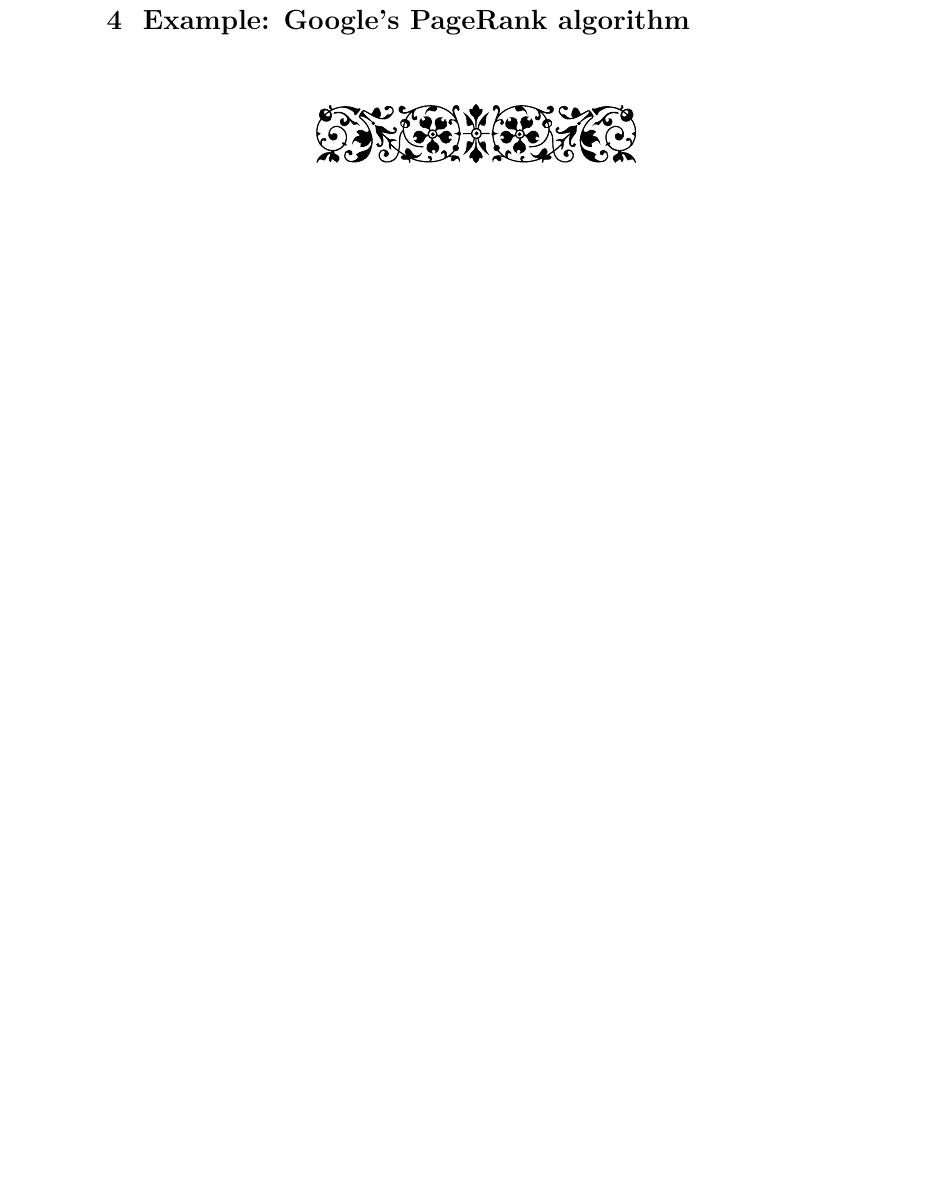
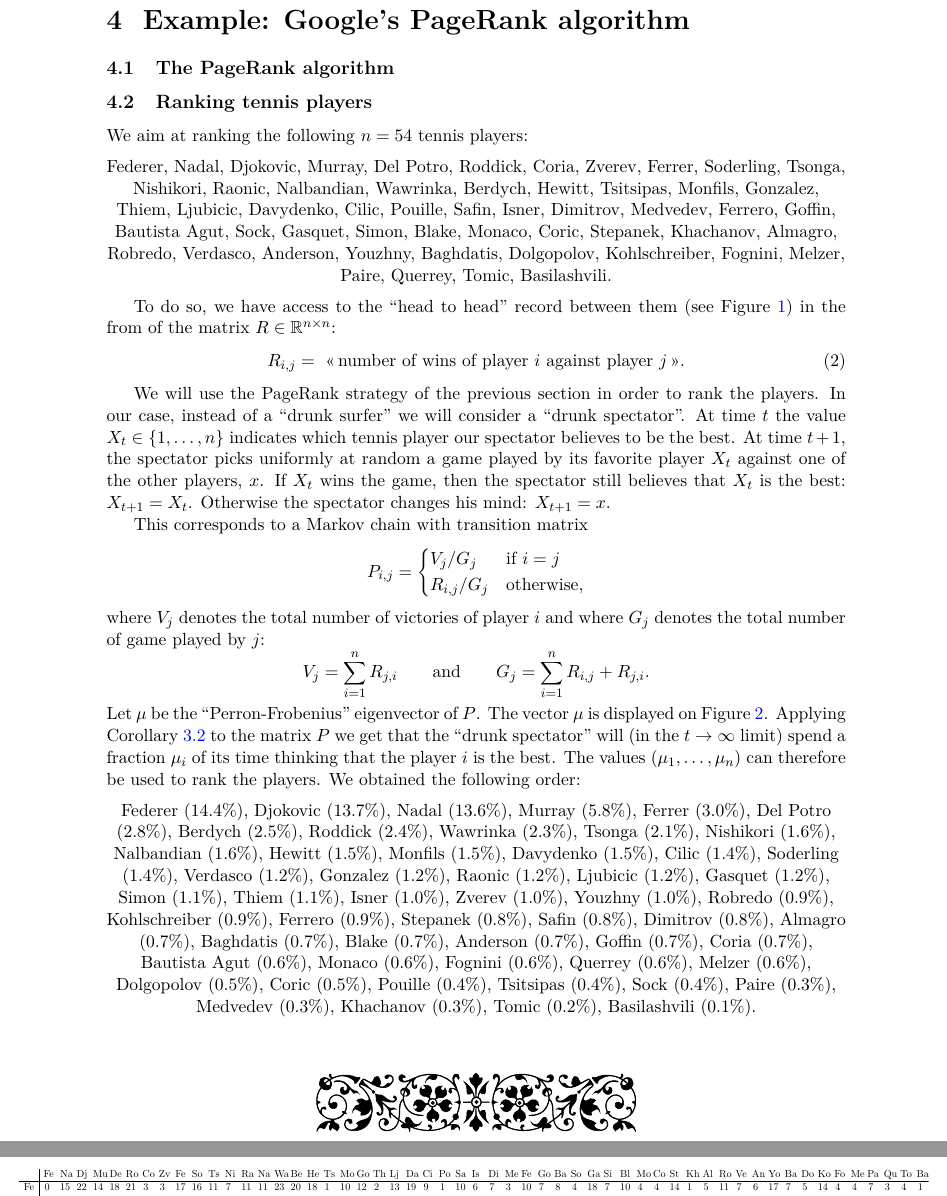
Before and after one commit to leomiolane/linalg-for-ds, a LaTeX document (lecture_06/lecture_06.tex): part of page 5 of 5 before the commit and two parts of pages 5 and 6 of 7 after it, the two joined at a grey line, cut so that both start at the same text, the shorter picture padded with empty space. Compiled offline with pdfLaTeX.

Commit message:
tennis pagerank

```diff
--- a/lecture_06/lecture_06.tex
+++ b/lecture_06/lecture_06.tex
@@ -239,3 +239,90 @@ Since this holds for all $\ell \leq k-1$ we obtain that $P^T x \xrightarrow[T \t
 
 \section{Example: Google's PageRank algorithm}
 
+\subsection{The PageRank algorithm}
+
+\subsection{Ranking tennis players}
+We aim at ranking the following $n=54$ tennis players:
+\begin{center}
+Federer, Nadal, Djokovic, Murray, Del Potro, Roddick, Coria, Zverev, Ferrer, Soderling, Tsonga, Nishikori, Raonic, Nalbandian, Wawrinka, Berdych, Hewitt, Tsitsipas, Monfils, Gonzalez, Thiem, Ljubicic, Davydenko, Cilic, Pouille, Safin, Isner, Dimitrov, Medvedev, Ferrero, Goffin, Bautista Agut, Sock, Gasquet, Simon, Blake, Monaco, Coric, Stepanek, Khachanov, Almagro, Robredo, Verdasco, Anderson, Youzhny, Baghdatis, Dolgopolov, Kohlschreiber, Fognini, Melzer, Paire, Querrey, Tomic, Basilashvili.
+\end{center}
+
+To do so, we have access to the ``head to head'' record between them (see Figure \ref{fig:confrontations}) in the from of the matrix $R \in \R^{n \times n}$:
+\begin{equation}\label{eq:def_R}
+R_{i,j} = \ \text{<<\,number of wins of player $i$ against player $j$\,>>}.
+\end{equation}
+
+We will use the PageRank strategy of the previous section in order to rank the players. In our case, instead of a ``drunk surfer'' we will consider a ``drunk spectator''.
+At time $t$ the value $X_t \in \{1, \dots, n\}$ indicates which tennis player our spectator believes to be the best. At time $t+1$, the spectator picks uniformly at random a game played by its favorite player $X_t$ against one of the other players, $x$.
+If $X_t$ wins the game, then the spectator still believes that $X_t$ is the best: $X_{t+1} = X_t$. Otherwise the spectator changes his mind: $X_{t+1} = x$.
+
+This corresponds to a Markov chain with transition matrix
+$$
+P_{i,j} =
+\begin{cases}
+	V_j/G_j & \text{if} \ i = j \\
+	R_{i,j}/G_j & \text{otherwise,}
+\end{cases}
+$$
+where $V_j$ denotes the total number of victories of player $i$ and where $G_j$ denotes the total number of game played by $j$:
+$$
+V_{j} = \sum_{i=1}^n R_{j,i} \qquad \text{and} \qquad G_j = \sum_{i=1}^n R_{i,j} + R_{j,i}.
+$$
+Let $\mu$ be the ``Perron-Frobenius'' eigenvector of $P$. The vector $\mu$ is displayed on Figure \ref{fig:ranking}.
+Applying Corollary \ref{cor:perron} to the matrix $P$ we get that the ``drunk spectator'' will (in the $t \to \infty$ limit) spend a fraction $\mu_i$ of its time thinking that the player $i$ is the best. The values $(\mu_1, \dots, \mu_n)$ can therefore be used to rank the players. We obtained the following order:
+\begin{center}
+Federer (14.4\%),
+Djokovic (13.7\%),
+Nadal (13.6\%),
+Murray (5.8\%),
+Ferrer (3.0\%),
+Del Potro (2.8\%),
+Berdych (2.5\%),
+Roddick (2.4\%),
+Wawrinka (2.3\%),
+Tsonga (2.1\%),
+Nishikori (1.6\%),
+Nalbandian (1.6\%),
+Hewitt (1.5\%),
+Monfils (1.5\%),
+Davydenko (1.5\%),
+Cilic (1.4\%),
+Soderling (1.4\%),
+Verdasco (1.2\%),
+Gonzalez (1.2\%),
+Raonic (1.2\%),
+Ljubicic (1.2\%),
+Gasquet (1.2\%),
+Simon (1.1\%),
+Thiem (1.1\%),
+Isner (1.0\%),
+Zverev (1.0\%),
+Youzhny (1.0\%),
+Robredo (0.9\%),
+Kohlschreiber (0.9\%),
+Ferrero (0.9\%),
+Stepanek (0.8\%),
+Safin (0.8\%),
+Dimitrov (0.8\%),
+Almagro (0.7\%),
+Baghdatis (0.7\%),
+Blake (0.7\%),
+Anderson (0.7\%),
+Goffin (0.7\%),
+Coria (0.7\%),
+Bautista Agut (0.6\%),
+Monaco (0.6\%),
+Fognini (0.6\%),
+Querrey (0.6\%),
+Melzer (0.6\%),
+Dolgopolov (0.5\%),
+Coric (0.5\%),
+Pouille (0.4\%),
+Tsitsipas (0.4\%),
+Sock (0.4\%),
+Paire (0.3\%),
+Medvedev (0.3\%),
+Khachanov (0.3\%),
+Tomic (0.2\%),
+Basilashvili (0.1\%).
+\end{center}
@@ -242,3 +343,6 @@ Since this holds for all $\ell \leq k-1$ we obtain that $P^T x \xrightarrow[T \t
+	\label{fig:ranking}
+\end{figure}
+
 
 \vspace{1cm}
 \centerline{\pgfornament[width=7cm]{71}}
```
Also changed, not shown: lecture_06/confrontations.tex (added, +69 -0 lines), lecture_06/pagerank_tennis.tex (added, +21 -0 lines), lecture_06/confrontations.pdf (added), lecture_06/lecture_06.pdf, lecture_06/pagerank_tennis.pdf (added), lecture_06/pg_tennis.pdf (added), lecture_06/st_tennis.pdf (added), lecture_06/lecture_06.tex (16 more changed lines).
